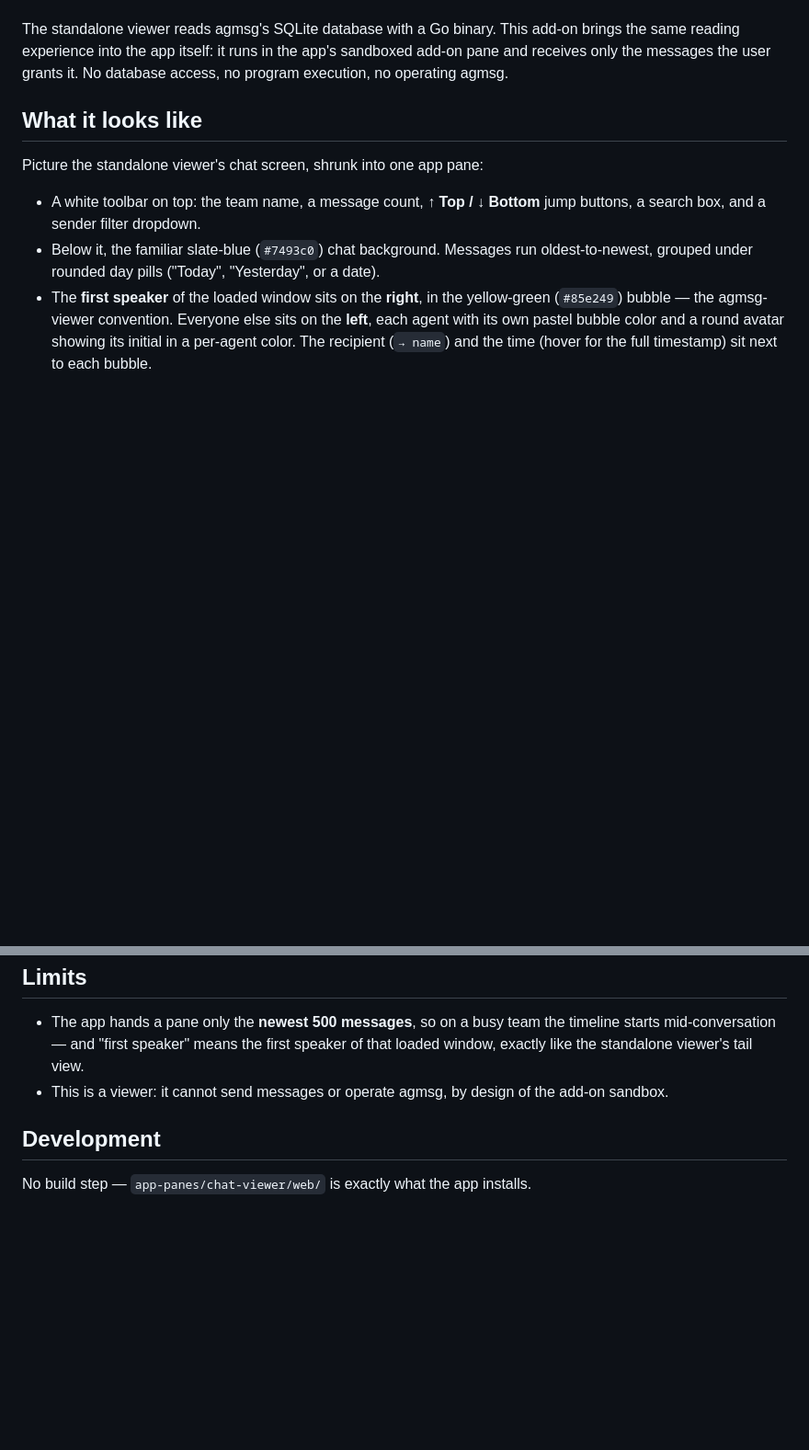
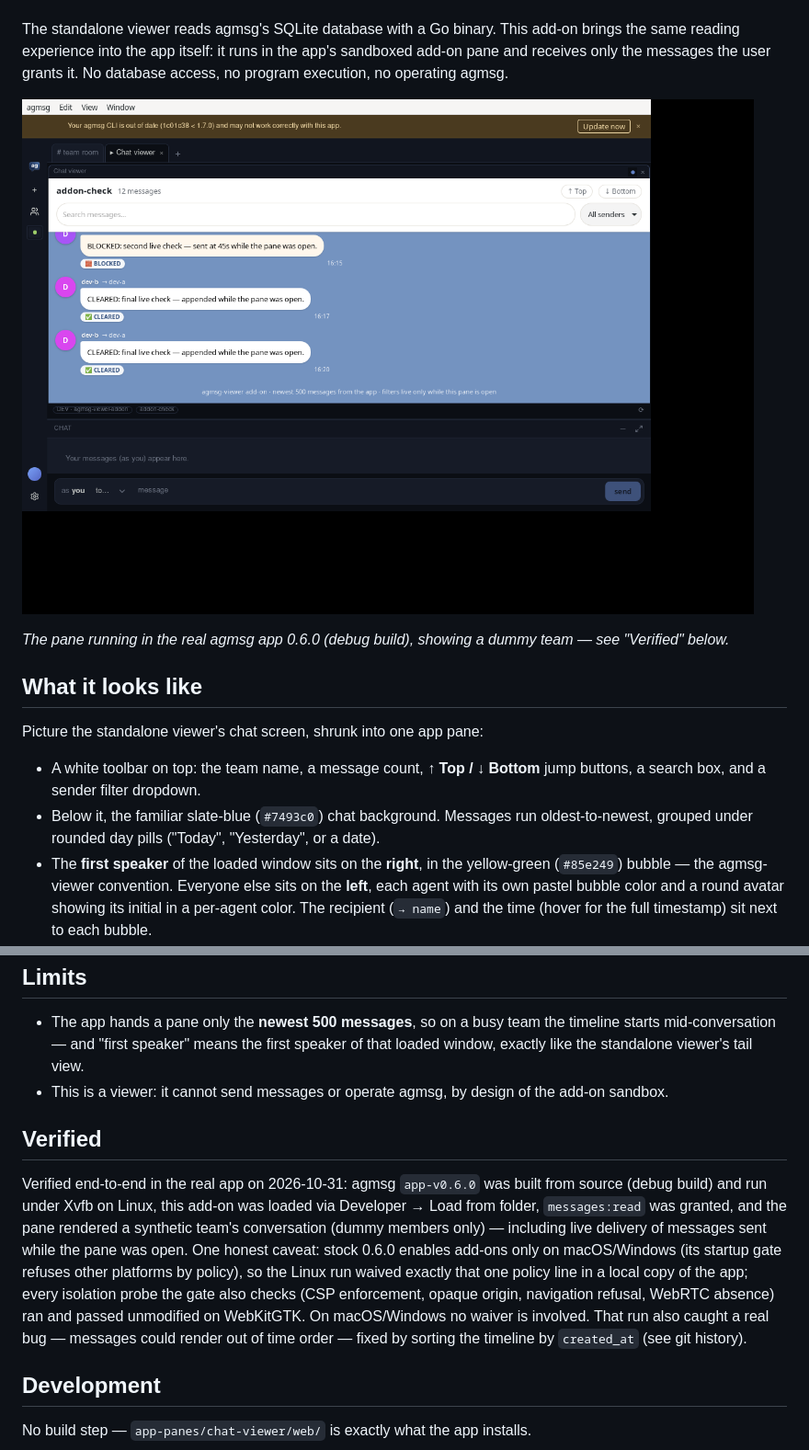
Before and after one commit to utenadev/agmsg-viewer-addon, a Markdown page: README.md, 2 parts joined by grey strips. Shown at 92% size. Drawn GitHub-style; pictures changed too: screenshot.png (added); blank space fills up the shorter version.

Commit message:
Add real-app screenshot and verification notes
Screenshot from the end-to-end run in the real agmsg app 0.6.0 (debug
build, synthetic team). READMEs link it and describe how the run was
done, including the one-line platform-gate waiver needed on Linux.

```diff
--- a/README.md
+++ b/README.md
@@ -12,6 +12,11 @@ The standalone viewer reads agmsg's SQLite database with a Go binary. This
 add-on brings the same reading experience into the app itself: it runs in the
 app's sandboxed add-on pane and receives only the messages the user grants it.
 No database access, no program execution, no operating agmsg.
+
+![The Chat viewer pane running in the agmsg app](screenshot.png)
+
+*The pane running in the real agmsg app 0.6.0 (debug build), showing a dummy
+team — see "Verified" below.*
 
 ## What it looks like
 
@@ -75,6 +80,21 @@ pane is open.
 - This is a viewer: it cannot send messages or operate agmsg, by design of
   the add-on sandbox.
 
+## Verified
+
+Verified end-to-end in the real app on 2026-10-31: agmsg `app-v0.6.0` was
+built from source (debug build) and run under Xvfb on Linux, this add-on was
+loaded via Developer → Load from folder, `messages:read` was granted, and the
+pane rendered a synthetic team's conversation (dummy members only) — including
+live delivery of messages sent while the pane was open. One honest caveat:
+stock 0.6.0 enables add-ons only on macOS/Windows (its startup gate refuses
+other platforms by policy), so the Linux run waived exactly that one policy
+line in a local copy of the app; every isolation probe the gate also checks
+(CSP enforcement, opaque origin, navigation refusal, WebRTC absence) ran and
+passed unmodified on WebKitGTK. On macOS/Windows no waiver is involved.
+That run also caught a real bug — messages could render out of time order —
+fixed by sorting the timeline by `created_at` (see git history).
+
 ## Development
 
 No build step — `app-panes/chat-viewer/web/` is exactly what the app installs.
```
Also changed, not shown: README-ja.md (+8 -0 lines).
